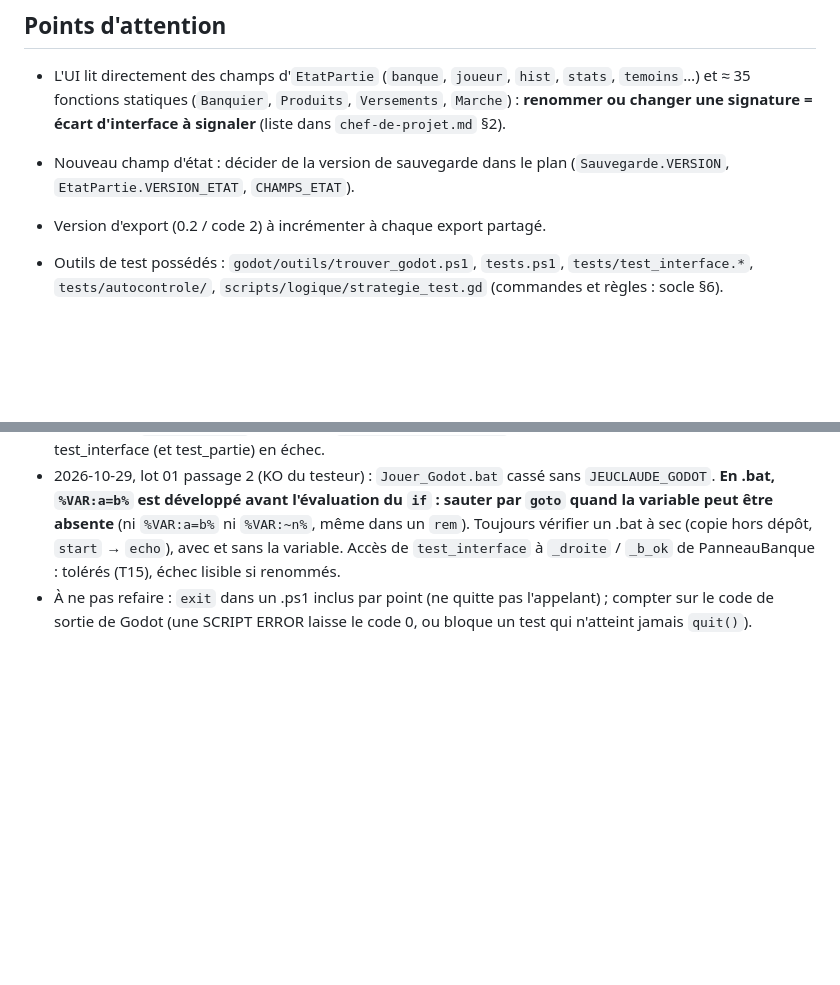
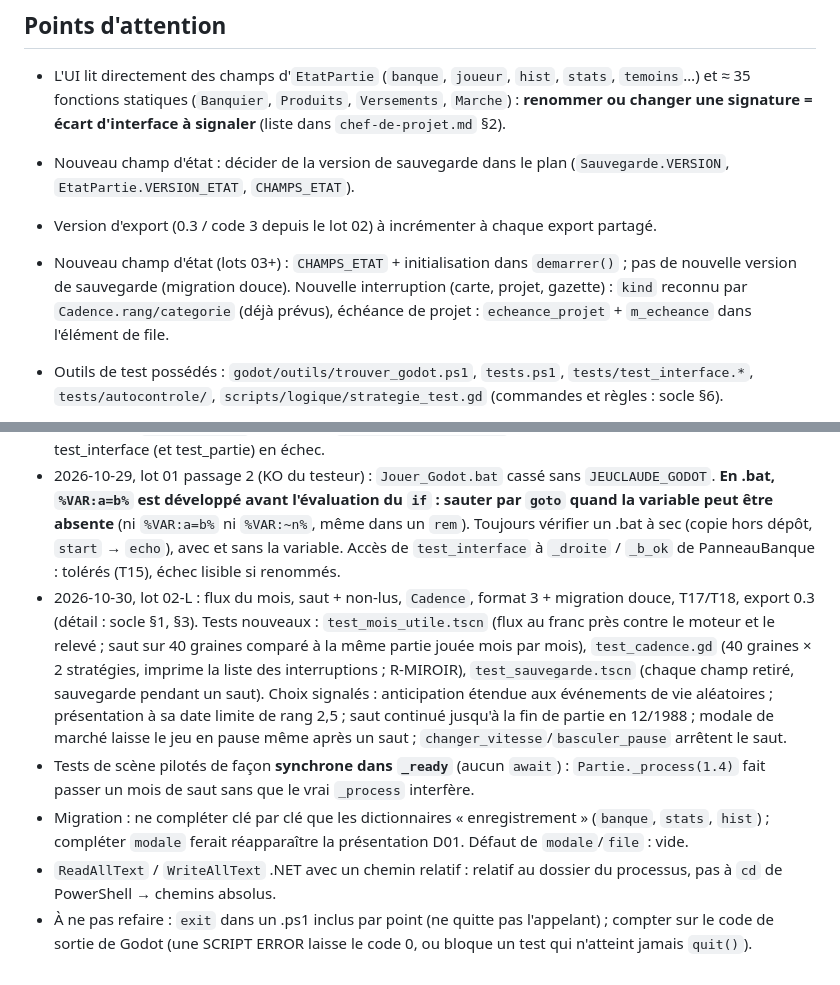
Before and after one commit to neofenril/JeuInvest, a Markdown page: docs/connaissances/dev-logique.md, 2 parts joined by grey strips. Rendered like a GitHub page; blank space fills up the shorter version.

```diff
--- a/docs/connaissances/dev-logique.md
+++ b/docs/connaissances/dev-logique.md
@@ -16,7 +16,8 @@ Simulation, calculs financiers, données, état de partie, sauvegarde, tests aut
 ## Points d'attention
 - L'UI lit directement des champs d'`EtatPartie` (`banque`, `joueur`, `hist`, `stats`, `temoins`…) et ≈ 35 fonctions statiques (`Banquier`, `Produits`, `Versements`, `Marche`) : **renommer ou changer une signature = écart d'interface à signaler** (liste dans `chef-de-projet.md` §2).
 - Nouveau champ d'état : décider de la version de sauvegarde dans le plan (`Sauvegarde.VERSION`, `EtatPartie.VERSION_ETAT`, `CHAMPS_ETAT`).
-- Version d'export (0.2 / code 2) à incrémenter à chaque export partagé.
+- Version d'export (0.3 / code 3 depuis le lot 02) à incrémenter à chaque export partagé.
+- Nouveau champ d'état (lots 03+) : `CHAMPS_ETAT` + initialisation dans `demarrer()` ; pas de nouvelle version de sauvegarde (migration douce). Nouvelle interruption (carte, projet, gazette) : `kind` reconnu par `Cadence.rang/categorie` (déjà prévus), échéance de projet : `echeance_projet` + `m_echeance` dans l'élément de file.
 
 - Outils de test possédés : `godot/outils/trouver_godot.ps1`, `tests.ps1`, `tests/test_interface.*`, `tests/autocontrole/`, `scripts/logique/strategie_test.gd` (commandes et règles : socle §6).
 - `StrategieTest` diffère de `principal._strategie_active` sur un seul point : avant de placer dans un produit qu'il vient d'ouvrir, le joueur actif porte son compte à 2 500 F depuis le Livret A (`PLANCHER_F`) ; sans cela, graines 9 et 12 : PEL ou actions jamais achetés faute de liquidités. Jamais déclenché avec la graine des captures (`config_demo(-1)`).
@@ -25,4 +26,8 @@ Simulation, calculs financiers, données, état de partie, sauvegarde, tests aut
 ## Journal
 - 2026-10-29, lot 01 : `trouver_godot.ps1` (JEUCLAUDE_GODOT / dépôt / worktree), `tests.ps1` strict et extensible (+ `-Autocontrole`), `.bat` avec JEUCLAUDE_GODOT, `StrategieTest`, `test_interface` (21 vérifications, ≈ 5 s), fichiers `user://` uniques par processus. Mutations vérifiées : `vie_en_attente` renommée, `e.hist["mis"]` (hud.gd) et `e.banque["presentes"]` (panneau_banque.gd) faussés → test_interface (et test_partie) en échec.
 - 2026-10-29, lot 01 passage 2 (KO du testeur) : `Jouer_Godot.bat` cassé sans `JEUCLAUDE_GODOT`. **En .bat, `%VAR:a=b%` est développé avant l'évaluation du `if` : sauter par `goto` quand la variable peut être absente** (ni `%VAR:a=b%` ni `%VAR:~n%`, même dans un `rem`). Toujours vérifier un .bat à sec (copie hors dépôt, `start` → `echo`), avec et sans la variable. Accès de `test_interface` à `_droite` / `_b_ok` de PanneauBanque : tolérés (T15), échec lisible si renommés.
+- 2026-10-30, lot 02-L : flux du mois, saut + non-lus, `Cadence`, format 3 + migration douce, T17/T18, export 0.3 (détail : socle §1, §3). Tests nouveaux : `test_mois_utile.tscn` (flux au franc près contre le moteur et le relevé ; saut sur 40 graines comparé à la même partie jouée mois par mois), `test_cadence.gd` (40 graines × 2 stratégies, imprime la liste des interruptions ; R-MIROIR), `test_sauvegarde.tscn` (chaque champ retiré, sauvegarde pendant un saut). Choix signalés : anticipation étendue aux événements de vie aléatoires ; présentation à sa date limite de rang 2,5 ; saut continué jusqu'à la fin de partie en 12/1988 ; modale de marché laisse le jeu en pause même après un saut ; `changer_vitesse`/`basculer_pause` arrêtent le saut.
+- Tests de scène pilotés de façon **synchrone dans `_ready`** (aucun `await`) : `Partie._process(1.4)` fait passer un mois de saut sans que le vrai `_process` interfère.
+- Migration : ne compléter clé par clé que les dictionnaires « enregistrement » (`banque`, `stats`, `hist`) ; compléter `modale` ferait réapparaître la présentation D01. Défaut de `modale`/`file` : vide.
+- `ReadAllText` / `WriteAllText` .NET avec un chemin relatif : relatif au dossier du processus, pas à `cd` de PowerShell → chemins absolus.
 - À ne pas refaire : `exit` dans un .ps1 inclus par point (ne quitte pas l'appelant) ; compter sur le code de sortie de Godot (une SCRIPT ERROR laisse le code 0, ou bloque un test qui n'atteint jamais `quit()`).
```
Also changed, not shown: docs/connaissances/developpeur.md (+9 -5 lines).
